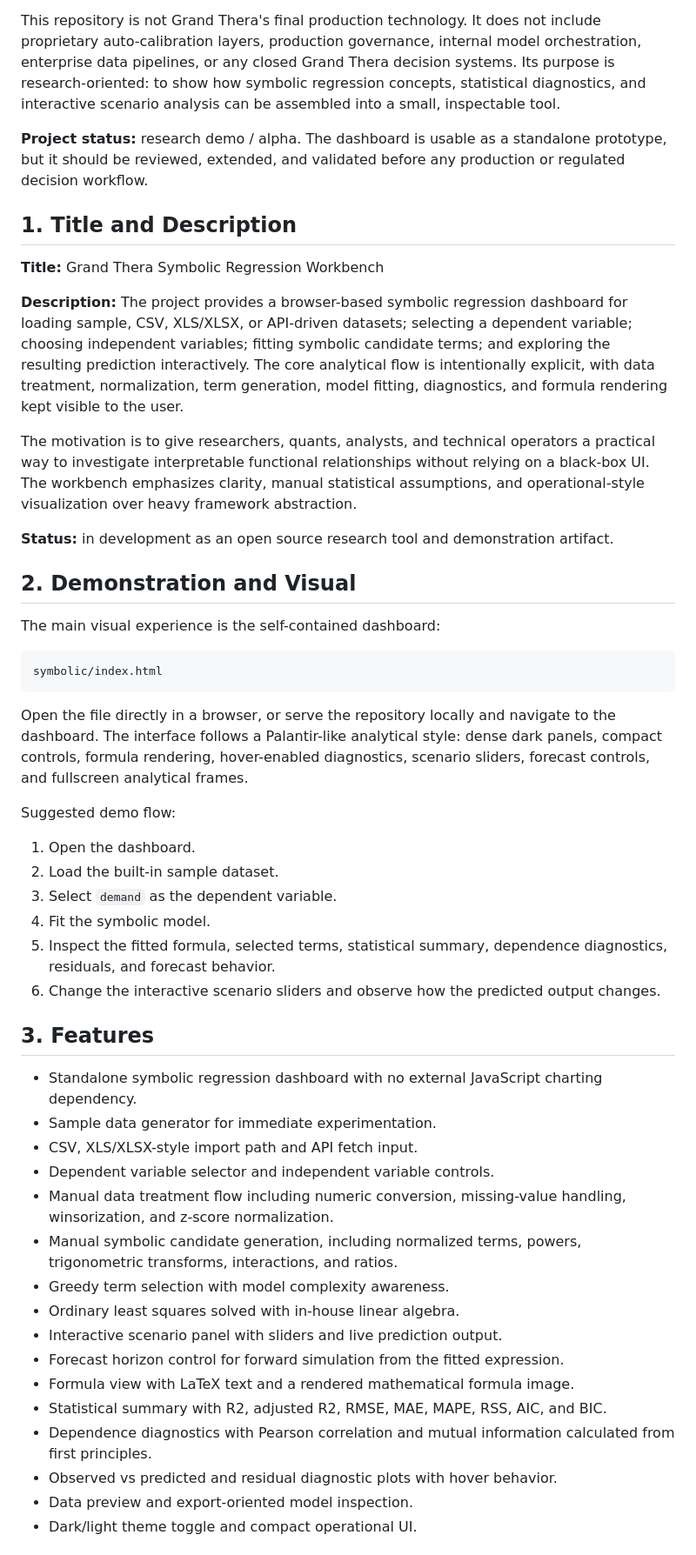
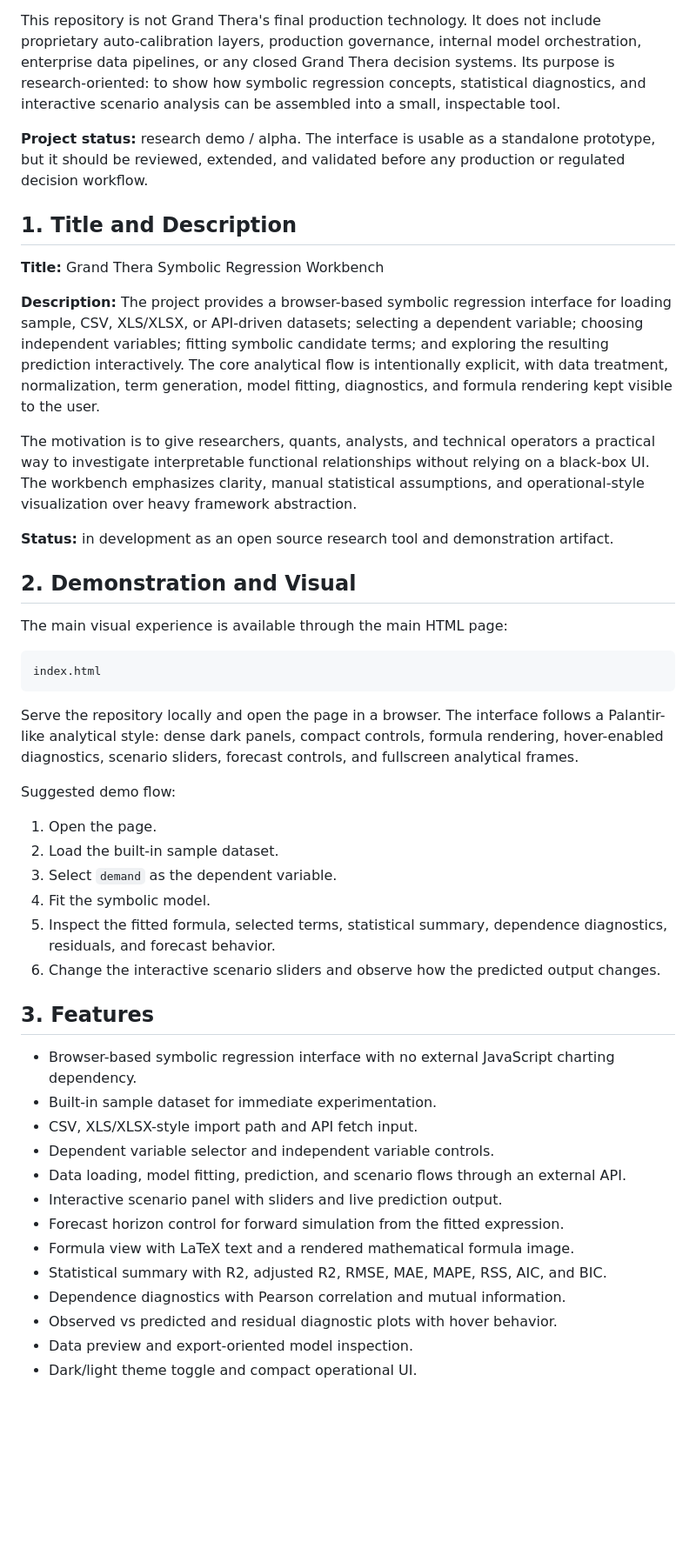
Before and after one commit to GrandThera/AIT-symbolic, a Markdown page: README.md, the part around one of its changes. Shown at 87% size. Rendered like a GitHub page; blank space fills up the shorter version.

````diff
--- a/README.md
+++ b/README.md
@@ -4,13 +4,13 @@ Grand Thera Symbolic Regression Workbench is a compact open source research demo
 
 This repository is not Grand Thera's final production technology. It does not include proprietary auto-calibration layers, production governance, internal model orchestration, enterprise data pipelines, or any closed Grand Thera decision systems. Its purpose is research-oriented: to show how symbolic regression concepts, statistical diagnostics, and interactive scenario analysis can be assembled into a small, inspectable tool.
 
-**Project status:** research demo / alpha. The dashboard is usable as a standalone prototype, but it should be reviewed, extended, and validated before any production or regulated decision workflow.
+**Project status:** research demo / alpha. The interface is usable as a standalone prototype, but it should be reviewed, extended, and validated before any production or regulated decision workflow.
 
 ## 1. Title and Description
 
 **Title:** Grand Thera Symbolic Regression Workbench
 
-**Description:** The project provides a browser-based symbolic regression dashboard for loading sample, CSV, XLS/XLSX, or API-driven datasets; selecting a dependent variable; choosing independent variables; fitting symbolic candidate terms; and exploring the resulting prediction interactively. The core analytical flow is intentionally explicit, with data treatment, normalization, term generation, model fitting, diagnostics, and formula rendering kept visible to the user.
+**Description:** The project provides a browser-based symbolic regression interface for loading sample, CSV, XLS/XLSX, or API-driven datasets; selecting a dependent variable; choosing independent variables; fitting symbolic candidate terms; and exploring the resulting prediction interactively. The core analytical flow is intentionally explicit, with data treatment, normalization, term generation, model fitting, diagnostics, and formula rendering kept visible to the user.
 
 The motivation is to give researchers, quants, analysts, and technical operators a practical way to investigate interpretable functional relationships without relying on a black-box UI. The workbench emphasizes clarity, manual statistical assumptions, and operational-style visualization over heavy framework abstraction.
 
@@ -18,17 +18,17 @@ The motivation is to give researchers, quants, analysts, and technical operators
 
 ## 2. Demonstration and Visual
 
-The main visual experience is the self-contained dashboard:
+The main visual experience is available through the main HTML page:
 
 ```text
-symbolic/index.html
+index.html
 ```
 
-Open the file directly in a browser, or serve the repository locally and navigate to the dashboard. The interface follows a Palantir-like analytical style: dense dark panels, compact controls, formula rendering, hover-enabled diagnostics, scenario sliders, forecast controls, and fullscreen analytical frames.
+Serve the repository locally and open the page in a browser. The interface follows a Palantir-like analytical style: dense dark panels, compact controls, formula rendering, hover-enabled diagnostics, scenario sliders, forecast controls, and fullscreen analytical frames.
 
 Suggested demo flow:
 
-1. Open the dashboard.
+1. Open the page.
 2. Load the built-in sample dataset.
 3. Select `demand` as the dependent variable.
 4. Fit the symbolic model.
@@ -37,19 +37,16 @@ Suggested demo flow:
 
 ## 3. Features
 
-- Standalone symbolic regression dashboard with no external JavaScript charting dependency.
-- Sample data generator for immediate experimentation.
+- Browser-based symbolic regression interface with no external JavaScript charting dependency.
+- Built-in sample dataset for immediate experimentation.
 - CSV, XLS/XLSX-style import path and API fetch input.
 - Dependent variable selector and independent variable controls.
-- Manual data treatment flow including numeric conversion, missing-value handling, winsorization, and z-score normalization.
-- Manual symbolic candidate generation, including normalized terms, powers, trigonometric transforms, interactions, and ratios.
-- Greedy term selection with model complexity awareness.
-- Ordinary least squares solved with in-house linear algebra.
+- Data loading, model fitting, prediction, and scenario flows through an external API.
 - Interactive scenario panel with sliders and live prediction output.
 - Forecast horizon control for forward simulation from the fitted expression.
 - Formula view with LaTeX text and a rendered mathematical formula image.
 - Statistical summary with R2, adjusted R2, RMSE, MAE, MAPE, RSS, AIC, and BIC.
-- Dependence diagnostics with Pearson correlation and mutual information calculated from first principles.
+- Dependence diagnostics with Pearson correlation and mutual information.
 - Observed vs predicted and residual diagnostic plots with hover behavior.
 - Data preview and export-oriented model inspection.
 - Dark/light theme toggle and compact operational UI.
````
Also changed, not shown: other parts of README.md (+43 -23 lines).
